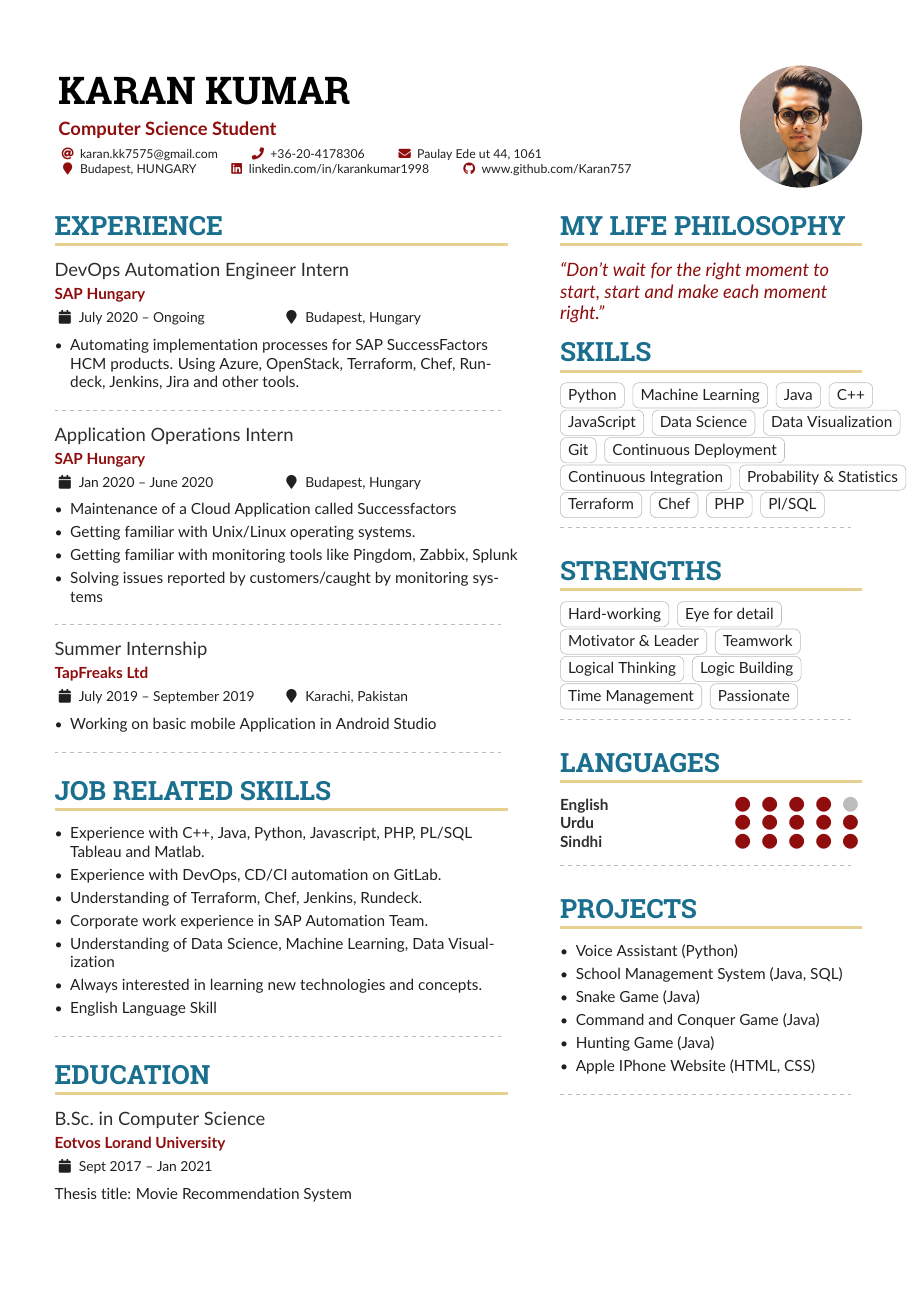
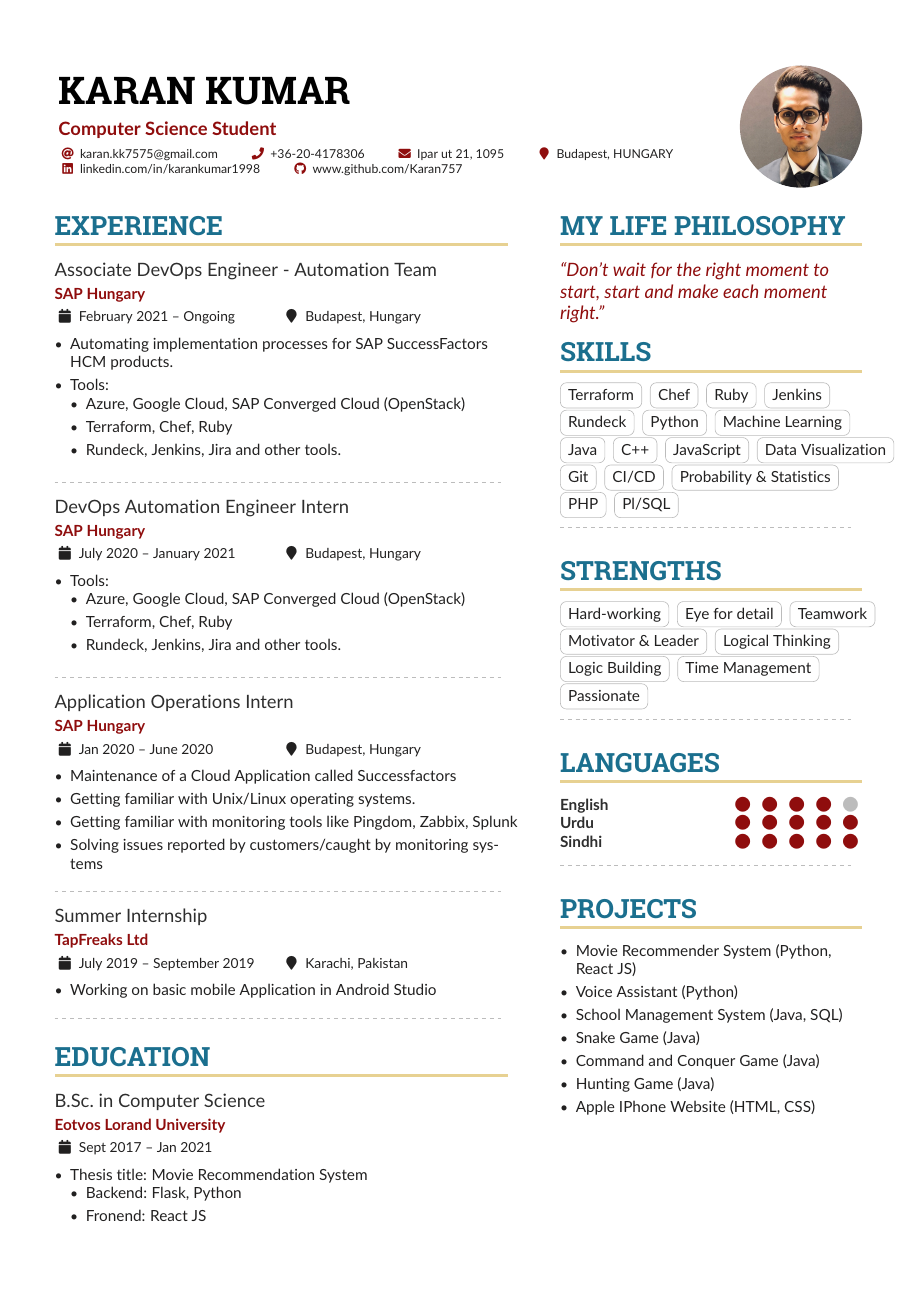
Before and after one commit to Karan757/Karan-Kumar-CV, a LaTeX CV (main.tex): page 1 of 2. Compiled offline with pdfLaTeX.

Commit message:
Updated CV

```diff
--- a/main.tex
+++ b/main.tex
@@ -50,6 +50,7 @@
   \renewcommand{\familydefault}{\sfdefault}
 \fi
 
+\usepackage{outlines}
 % Change the colours if you want to
 %\definecolor{Mulberry}{HTML}{72243D}
 \definecolor{SlateGrey}{HTML}{2E2E2E}
@@ -88,7 +89,7 @@
   % Not all of these are required!
   \email{karan.kk7575@gmail.com}
   \phone{+36-20-4178306}
-  \mailaddress{Paulay Ede ut 44, 1061}
+  \mailaddress{Ipar ut 21, 1095}
   \location{Budapest, HUNGARY}
   \linkedin{linkedin.com/in/karankumar1998}
   \github{www.github.com/Karan757}
@@ -115,11 +116,23 @@
 \begin{paracol}{2}
 \cvsection{Experience}
 
+\cvevent{Associate DevOps Engineer - Automation Team}{SAP Hungary}{February 2021 -- Ongoing}{Budapest, Hungary}
+\begin{outline}
+\1 Automating implementation processes for SAP SuccessFactors HCM products.
+\1 Tools:
+\2 Azure, Google Cloud, SAP Converged Cloud (OpenStack)
+\2 Terraform, Chef, Ruby
+\2 Rundeck, Jenkins, Jira and other tools.
+\end{outline}
+\divider
 
-\cvevent{DevOps Automation Engineer Intern}{SAP Hungary}{July 2020 -- Ongoing}{Budapest, Hungary}
-\begin{itemize}
-\item Automating implementation processes for SAP SuccessFactors HCM products. Using Azure, OpenStack, Terraform, Chef, Rundeck, Jenkins, Jira and other tools.
-\end{itemize}
+\cvevent{DevOps Automation Engineer Intern}{SAP Hungary}{July 2020 -- January 2021}{Budapest, Hungary}
+\begin{outline}
+\1 Tools:
+\2 Azure, Google Cloud, SAP Converged Cloud (OpenStack)
+\2 Terraform, Chef, Ruby
+\2 Rundeck, Jenkins, Jira and other tools.
+\end{outline}
 \divider
 
 \cvevent{Application Operations Intern}{SAP Hungary}{Jan 2020 -- June 2020}{Budapest, Hungary}
@@ -135,15 +148,24 @@
 \begin{itemize}
 \item Working on basic mobile Application in Android Studio
 \end{itemize}
+\divider
 
-\divider
+\cvsection{Education}
+\cvevent{B.Sc.\ in Computer Science}{Eotvos Lorand University}{Sept 2017 --  Jan 2021}{}
+\begin{outline}
+\1 Thesis title: Movie Recommendation System
+\2 Backend: Flask, Python
+\2 Fronend: React JS
+\end{outline}
+\medskip
+\vspace{10mm}
 
 \cvsection{Job Related Skills}
 
 %\cvevent{Data Analytics and Dashboard}{Course Project}{}{}
 \begin{itemize}
-\item Experience with C++, Java, Python, Javascript, PHP, PL/SQL Tableau and Matlab.
-\item Experience with DevOps, CD/CI automation on GitLab.
+\item Experience with C++, Java, Python, Javascript, Ruby, PHP, PL/SQL, React JS, Tableau and Matlab.
+\item Experience with DevOps, CI/CD automation.
 \item Understanding of Terraform, Chef, Jenkins, Rundeck.
 \item Corporate work experience in SAP Automation Team.
 \item Understanding of Data Science, Machine Learning, Data Visualization
@@ -153,12 +175,6 @@
 
 \divider
 
-\cvsection{Education}
-
-\cvevent{B.Sc.\ in Computer Science}{Eotvos Lorand University}{Sept 2017 --  Jan 2021}{}
-Thesis title: Movie Recommendation System
-\medskip
-\vspace{10mm}
 
 
 \cvsection{Certifications}
@@ -209,20 +226,20 @@ Thesis title: Movie Recommendation System
 
 \cvsection{Skills}
 
-
+\cvtag{Terraform}
+\cvtag{Chef}
+\cvtag{Ruby}
+\cvtag{Jenkins}
+\cvtag{Rundeck}
 \cvtag{Python}
 \cvtag{Machine Learning}
 \cvtag{Java}
 \cvtag{C++}
 \cvtag{JavaScript}
-\cvtag{Data Science}
 \cvtag{Data Visualization}
 \cvtag{Git}
-\cvtag{Continuous Deployment}\\
-\cvtag{Continuous Integration}
+\cvtag{CI/CD}
 \cvtag{Probability \& Statistics}
-\cvtag{Terraform}
-\cvtag{Chef}
 \cvtag{PHP}
 \cvtag{Pl/SQL}
 
@@ -252,8 +269,10 @@ Thesis title: Movie Recommendation System
 
 \divider\smallskip
 
+
 \cvsection{Projects}
 \begin{itemize}
+\item Movie Recommender System (Python, React JS)
 \item Voice Assistant (Python)
 \item School Management System (Java, SQL)
 \item Snake Game (Java)
```
Also changed, not shown: Globe_High.png (added), Karan_Kumar_Resume.pdf, README.md, main.tex (11 more changed lines).
